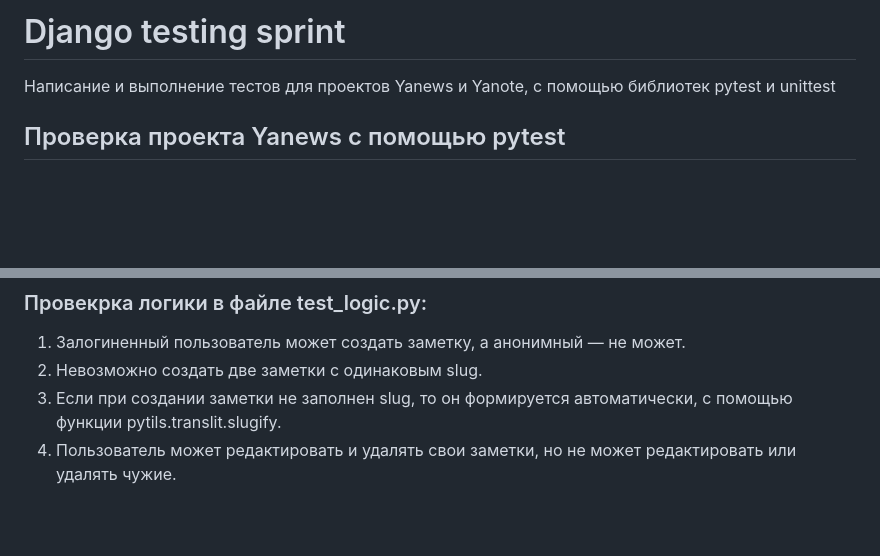
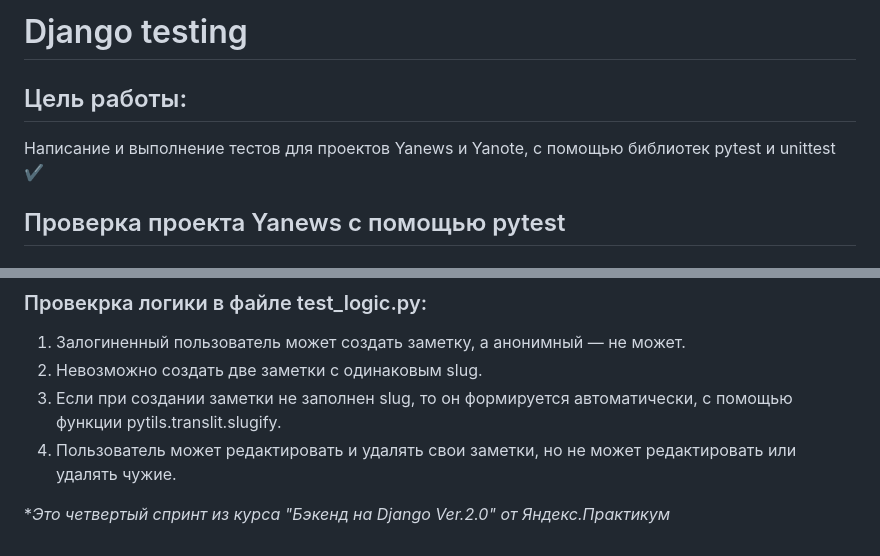
Before and after one commit to Sined-Htims/django_testing, a Markdown page: README.md, 2 parts joined by grey strips. Drawn GitHub-style; blank space fills up the shorter version.

```diff
--- a/README.md
+++ b/README.md
@@ -1,6 +1,7 @@
-# Django testing sprint
+# Django testing
 
-Написание и выполнение тестов для проектов Yanews и Yanote, с помощью библиотек pytest и unittest
+## Цель работы:
+Написание и выполнение тестов для проектов Yanews и Yanote, с помощью библиотек pytest и unittest :heavy_check_mark:
 
 ## Проверка проекта Yanews с помощью pytest
 
@@ -49,3 +50,5 @@
 2. Невозможно создать две заметки с одинаковым slug.
 3. Если при создании заметки не заполнен slug, то он формируется автоматически, с помощью функции pytils.translit.slugify.
 4. Пользователь может редактировать и удалять свои заметки, но не может редактировать или удалять чужие.
+
+**Это четвертый спринт из курса "Бэкенд на Django Ver.2.0" от Яндекс.Практикум*
```
